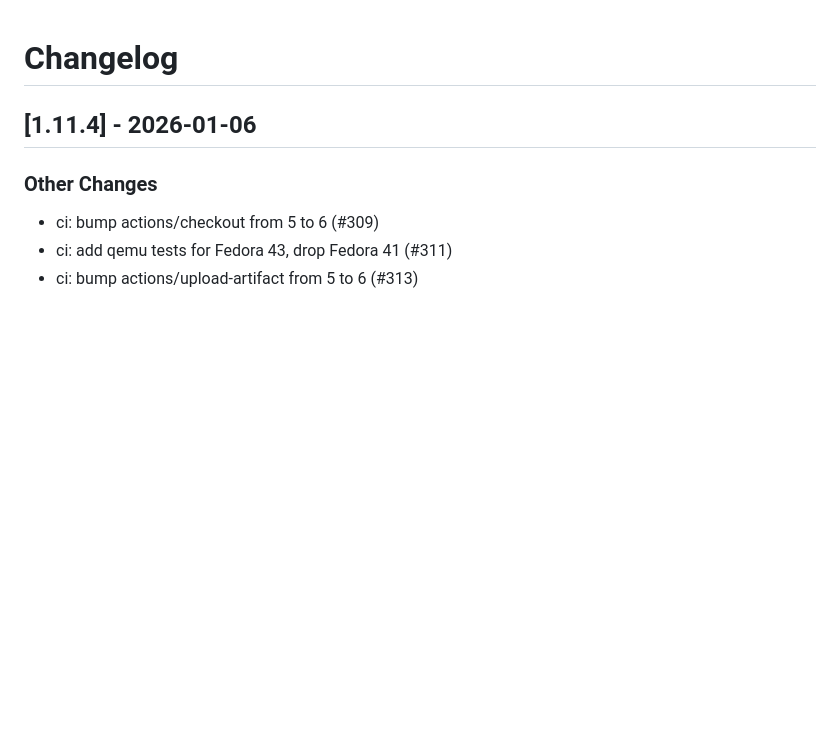
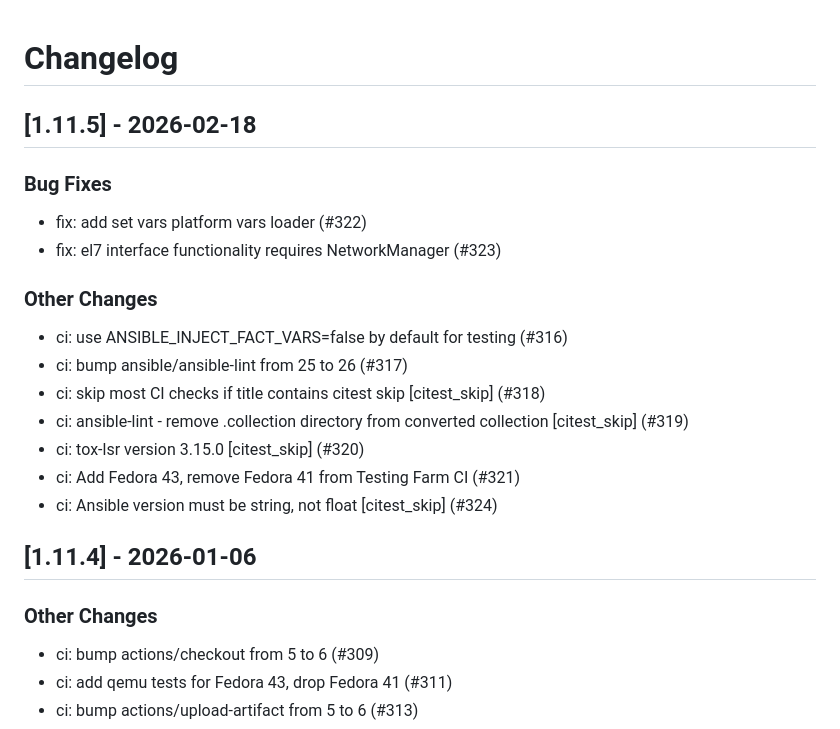
Before and after one commit to linux-system-roles/firewall, a Markdown page: CHANGELOG.md, the part around the change. GitHub-like rendering; blank space fills up the shorter version.

Commit message:
docs(changelog): version 1.11.5 [citest_skip]
Update changelog and .README.html for version 1.11.5

Signed-off-by: Rich Megginson <rmeggins@redhat.com>

```diff
--- a/CHANGELOG.md
+++ b/CHANGELOG.md
@@ -1,5 +1,23 @@
 Changelog
 =========
+
+[1.11.5] - 2026-02-18
+--------------------
+
+### Bug Fixes
+
+- fix: add set vars platform vars loader (#322)
+- fix: el7 interface functionality requires NetworkManager (#323)
+
+### Other Changes
+
+- ci: use ANSIBLE_INJECT_FACT_VARS=false by default for testing (#316)
+- ci: bump ansible/ansible-lint from 25 to 26 (#317)
+- ci: skip most CI checks if title contains citest skip [citest_skip] (#318)
+- ci: ansible-lint - remove .collection directory from converted collection [citest_skip] (#319)
+- ci: tox-lsr version 3.15.0 [citest_skip] (#320)
+- ci: Add Fedora 43, remove Fedora 41 from Testing Farm CI (#321)
+- ci: Ansible version must be string, not float [citest_skip] (#324)
 
 [1.11.4] - 2026-01-06
 --------------------
```
